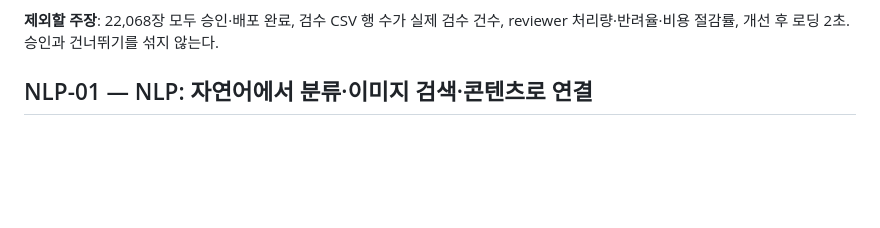
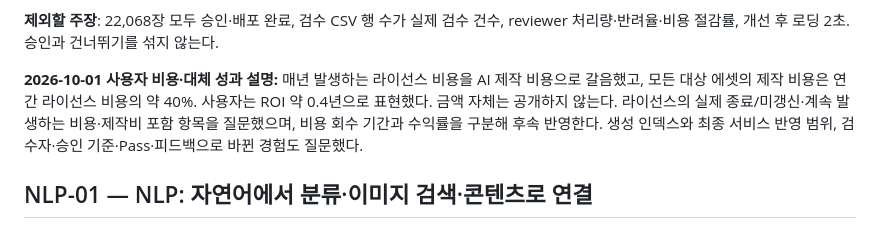
Before and after one commit to entangelk/entangelk, a Markdown page: docs/portfolio/company-evidence-snapshot.md, the part around the change. GitHub-like rendering; blank space fills up the shorter version.

```diff
--- a/docs/portfolio/company-evidence-snapshot.md
+++ b/docs/portfolio/company-evidence-snapshot.md
@@ -75,6 +75,8 @@
 > 대규모 이미지 갱신 작업을 위해 원본과 생성물을 비교하고, 이력 선택·재생성·검수 확인·건너뛰기를 처리하는 작업 화면을 만들었습니다. 로컬 기록에서 생성 인덱스 22,068개와 검수 완료 고유 항목 16,052개를 확인했으며, 완료 항목을 배치에서 제외해 남은 작업을 이어가도록 구성했습니다.
 
 **제외할 주장**: 22,068장 모두 승인·배포 완료, 검수 CSV 행 수가 실제 검수 건수, reviewer 처리량·반려율·비용 절감률, 개선 후 로딩 2초. 승인과 건너뛰기를 섞지 않는다.
+
+**2026-10-01 사용자 비용·대체 성과 설명:** 매년 발생하는 라이선스 비용을 AI 제작 비용으로 갈음했고, 모든 대상 에셋의 제작 비용은 연간 라이선스 비용의 약 40%. 사용자는 ROI 약 0.4년으로 표현했다. 금액 자체는 공개하지 않는다. 라이선스의 실제 종료/미갱신·계속 발생하는 비용·제작비 포함 항목을 질문했으며, 비용 회수 기간과 수익률을 구분해 후속 반영한다. 생성 인덱스와 최종 서비스 반영 범위, 검수자·승인 기준·Pass·피드백으로 바뀐 경험도 질문했다.
 
 ## NLP-01 — NLP: 자연어에서 분류·이미지 검색·콘텐츠로 연결
 
```
Also changed, not shown: docs/portfolio/HANDOFF.md (+6 -2 lines), docs/portfolio/owner-confirmations.md (+9 -3 lines).
